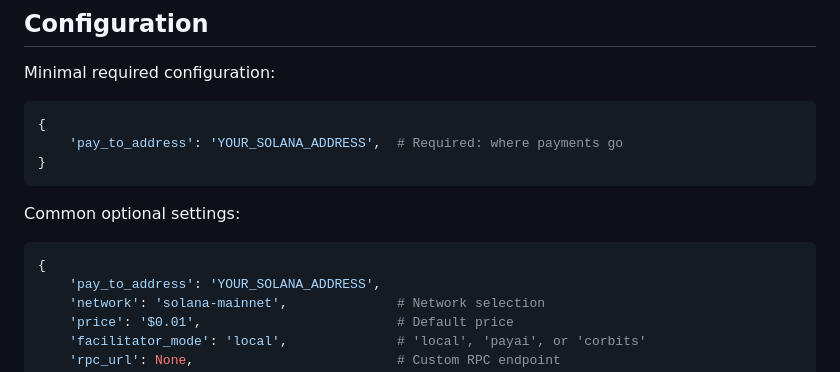
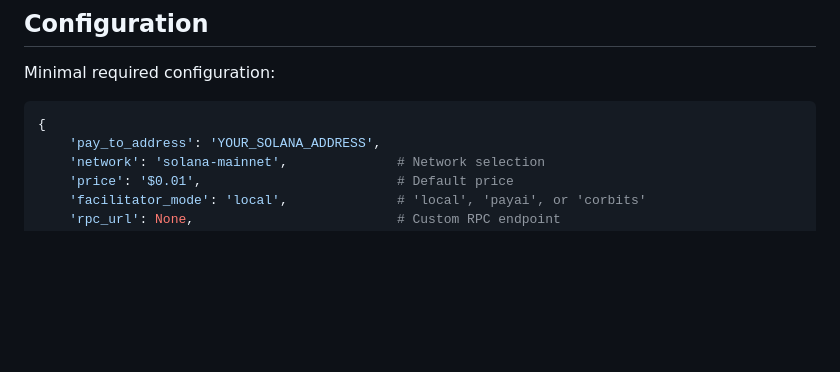
Before and after one commit to borchain/x402-connector, a Markdown page: README.md, the part around the change. Drawn GitHub-style; blank space fills up the shorter version.

Commit message:
update readme.md with latest refactor

````diff
--- a/README.md
+++ b/README.md
@@ -269,14 +269,6 @@ Minimal required configuration:
 
 ```python
 {
-    'pay_to_address': 'YOUR_SOLANA_ADDRESS',  # Required: where payments go
-}
-```
-
-Common optional settings:
-
-```python
-{
     'pay_to_address': 'YOUR_SOLANA_ADDRESS',
     'network': 'solana-mainnet',              # Network selection
     'price': '$0.01',                         # Default price
````
